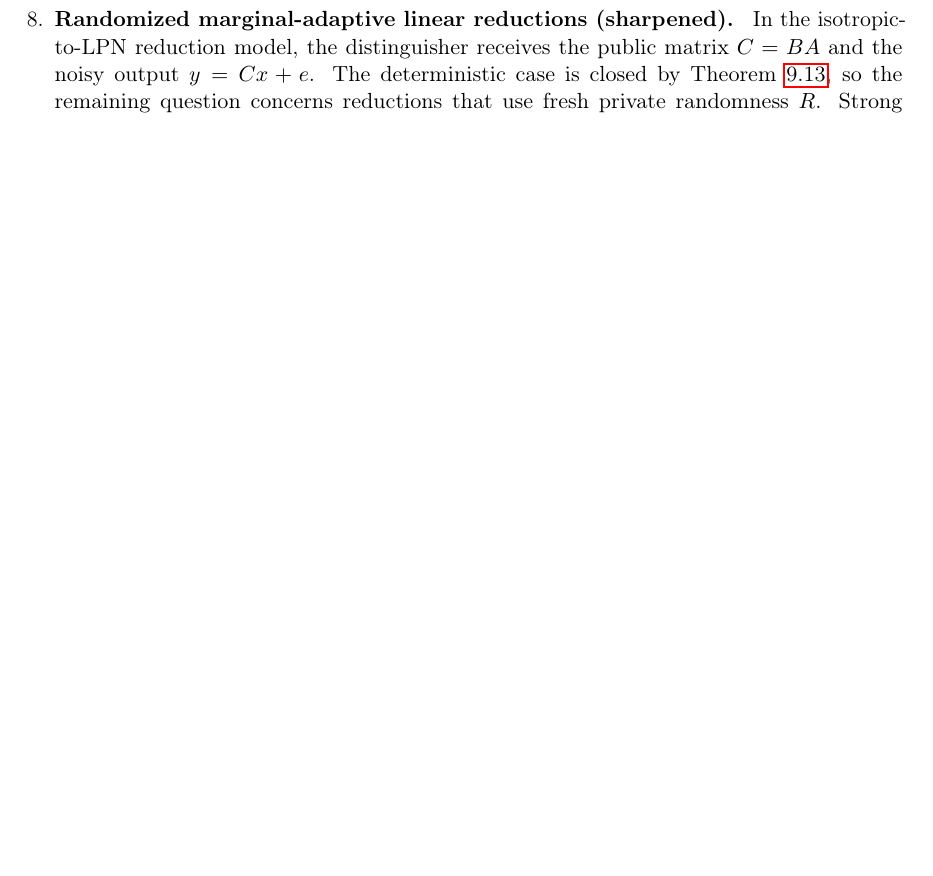
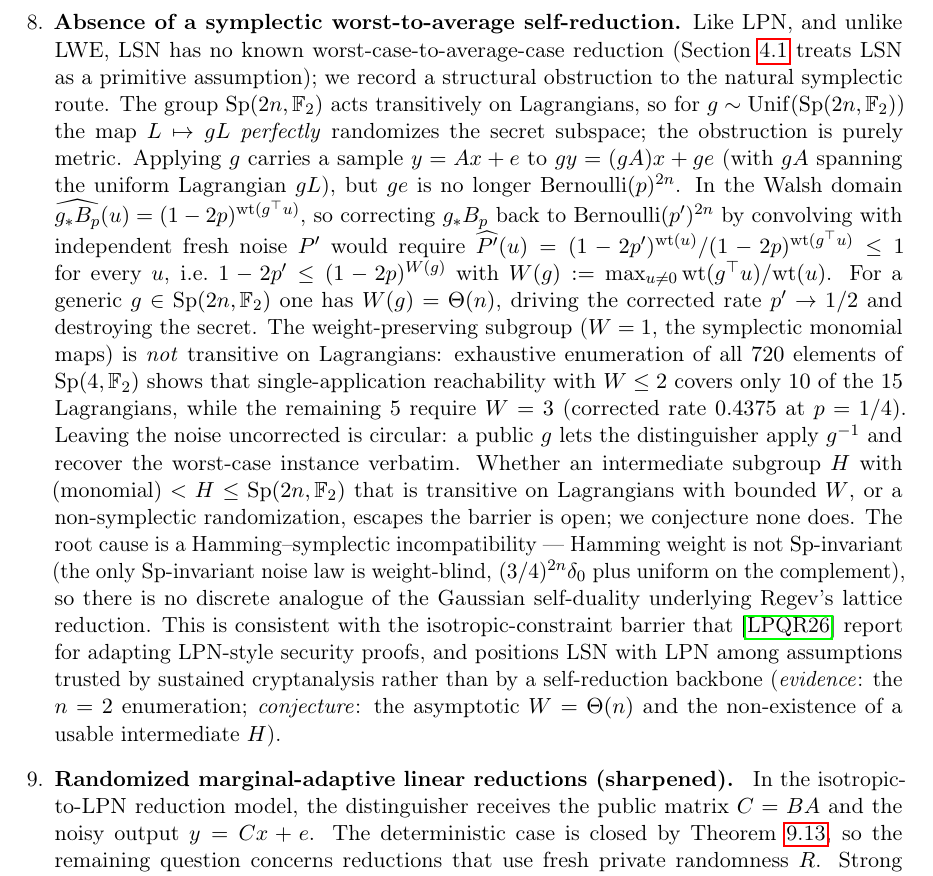
Before and after one commit to Gattochoo/lsn-pq, a LaTeX paper (paper/lsn-core.tex): part of page 31 of 38, cut at the place of the change, the shorter picture padded with empty space. Compiled offline with pdfLaTeX.

Commit message:
paper(claude): add the symplectic worst-to-average self-reduction obstruction as an Open Problem item
Lands the session's most solid new structural result (the one that survived scrutiny, unlike the
retracted Theta(n) and the weak floor). New \item in Open Problems: LSN, like LPN and unlike LWE,
has no worst-case->average-case self-reduction, with a structural reason for the natural symplectic
route. Sp(2n,F_2) acts transitively on Lagrangians (perfect secret randomization) but distorts the
Bernoulli noise: in the Walsh domain, correcting g_*B_p back to Bernoulli(p') forces
1-2p' <= (1-2p)^{W(g)}, W(g)=max wt(g^T u)/wt(u)=Theta(n) generically, so p'->1/2 (signal destroyed).
Weight-preserving (W=1) is not transitive; exhaustive Sp(4,F_2): W<=2 single-application reaches only
10/15 Lagrangians, 5 need W=3 (corrected p'=0.4375). Leaving noise uncorrected is circular (g public
=> g^{-1} undoes it). Root cause: Hamming-symplectic incompatibility (only Sp-invariant noise is
weight-blind; no discrete Gaussian-self-duality analogue). Positions LSN as LPN-like (cryptanalysis-
trusted, no self-reduction backbone), consistent with LPQR26's isotropic-constraint barrier.

Honest labels in-text: EVIDENCE = the n=2 enumeration (exp 850-852); CONJECTURE = asymptotic
W=Theta(n) and non-existence of a usable intermediate subgroup H. Built with tectonic: EXIT=0,
341KB, 0 undefined citations.

No closure; no break; no security claim. OPEN = LSN.

Co-Authored-By: Claude Fable 5 <noreply@anthropic.com>

```diff
--- a/paper/lsn-core.tex
+++ b/paper/lsn-core.tex
@@ -1229,6 +1229,8 @@ so every label-preserving split has $\mathrm{SD} \ge 1 - (p^2 + (1-p)^2)/4^n$, w
 
 \item \textbf{Membership-LSN $\leftrightarrow$ stabilizer-decoding LSN bridge.} Relate our membership formulation (\Cref{def:lsn}; secret Lagrangian, no public matrix) to the LSN of \cite{KLP+25,LPQR26} (public stabilizer matrix $[A \mid B]$ with a Lagrangian $A$-block, noisy-codeword samples, secret logical string). A reduction in either direction would let the external hardness results (constant-rate LPN $\le$ their LSN; Theorem~6.6 of \cite{KLP+25} attaches this hardness already to the \emph{single-sample} Search variant) and our SQ lower bounds support a \emph{single} object; absent a bridge, the two hardness cases remain parallel rather than cumulative. A reduction THEIR $\le$ OUR must embed the $k$-bit logical secret into our $\Theta(n^2)$-bit Lagrangian secret without the junk register that \cite{KLP+25} (Lemma~6.5) exploits to bypass the analogous dimension mismatch: from the single-sample hardness carrier it meets an information-budget obstruction shared with \Cref{open:marginal-adaptive} (one noisy codeword carries $O(n)$ secret-correlated bits, while membership recovery needs $\Omega(n^2)$ labels); the multi-sample variant instead meets a frame-alignment obstruction (the secret arrives in a fresh public frame per sample, whereas ours is one fixed Lagrangian). The reverse direction is blocked by code visibility (a public $[A \mid B]$ would encode our secret $L$). None of these is an impossibility result; each blocks only the natural maps.
 
+\item \textbf{Absence of a symplectic worst-to-average self-reduction.} Like LPN, and unlike LWE, LSN has no known worst-case-to-average-case reduction (\Cref{subsec:two-forms} treats LSN as a primitive assumption); we record a structural obstruction to the natural symplectic route. The group $\mathrm{Sp}(2n,\F_2)$ acts transitively on Lagrangians, so for $g\sim\mathrm{Unif}(\mathrm{Sp}(2n,\F_2))$ the map $L\mapsto gL$ \emph{perfectly} randomizes the secret subspace; the obstruction is purely metric. Applying $g$ carries a sample $y=Ax+e$ to $gy=(gA)x+ge$ (with $gA$ spanning the uniform Lagrangian $gL$), but $ge$ is no longer $\mathrm{Bernoulli}(p)^{2n}$. In the Walsh domain $\widehat{g_*B_p}(u)=(1-2p)^{\mathrm{wt}(g^{\top}u)}$, so correcting $g_*B_p$ back to $\mathrm{Bernoulli}(p')^{2n}$ by convolving with independent fresh noise $P'$ would require $\widehat{P'}(u)=(1-2p')^{\mathrm{wt}(u)}/(1-2p)^{\mathrm{wt}(g^{\top}u)}\le 1$ for every $u$, i.e.\ $1-2p'\le(1-2p)^{W(g)}$ with $W(g):=\max_{u\neq 0}\mathrm{wt}(g^{\top}u)/\mathrm{wt}(u)$. For a generic $g\in\mathrm{Sp}(2n,\F_2)$ one has $W(g)=\Theta(n)$, driving the corrected rate $p'\to 1/2$ and destroying the secret. The weight-preserving subgroup ($W=1$, the symplectic monomial maps) is \emph{not} transitive on Lagrangians: exhaustive enumeration of all $720$ elements of $\mathrm{Sp}(4,\F_2)$ shows that single-application reachability with $W\le 2$ covers only $10$ of the $15$ Lagrangians, while the remaining $5$ require $W=3$ (corrected rate $0.4375$ at $p=1/4$). Leaving the noise uncorrected is circular: a public $g$ lets the distinguisher apply $g^{-1}$ and recover the worst-case instance verbatim. Whether an intermediate subgroup $H$ with $\mathrm{(monomial)}<H\le\mathrm{Sp}(2n,\F_2)$ that is transitive on Lagrangians with bounded $W$, or a non-symplectic randomization, escapes the barrier is open; we conjecture none does. The root cause is a Hamming--symplectic incompatibility --- Hamming weight is not $\mathrm{Sp}$-invariant (the only $\mathrm{Sp}$-invariant noise law is weight-blind, $(3/4)^{2n}\delta_0$ plus uniform on the complement), so there is no discrete analogue of the Gaussian self-duality underlying Regev's lattice reduction. This is consistent with the isotropic-constraint barrier that \cite{LPQR26} report for adapting LPN-style security proofs, and positions LSN with LPN among assumptions trusted by sustained cryptanalysis rather than by a self-reduction backbone (\emph{evidence}: the $n=2$ enumeration; \emph{conjecture}: the asymptotic $W=\Theta(n)$ and the non-existence of a usable intermediate~$H$).
+
 \item \textbf{Randomized marginal-adaptive linear reductions (sharpened).} \label{open:marginal-adaptive} In the isotropic-to-LPN reduction model, the distinguisher receives the public matrix $C=BA$ and the noisy output $y=Cx+e$. The deterministic case is closed by \Cref{thm:deterministic-marginal-adaptive}, so the remaining question concerns reductions that use fresh private randomness $R$. Strong empirical evidence (the recovery experiments reported with the code repository) shows that single-sample recovery of $x$ vanishes as $n\to\infty$.  Exact computation of $I(x;y\mid C)$ for the marginal-uniform output --- in closed form over the ordered-basis isotropic ensemble --- at $n=2,3,4$ further shows $I(x;y\mid C)/n$ \emph{decreasing} at every comparable sample ratio $m/n$ (e.g.\ $0.102, 0.077, 0.054$ at $m/n=2$ for $n=2,3,4$), consistent with the $o(n)$ rate at the sizes we can check though not a proof of it.  A rigorous information-theoretic proof --- showing that the conditional mutual information $I(x;y|C)$ is $o(n)$ for typical random $C$ --- remains open.  Previous Fisher-information and total-variation approaches targeted the wrong quantity: they bounded $I(x;y)$, but since the secret $x$ is independent of the public $C$ one has $I(x;y) \le I(x;y\mid C)$, so a bound on $I(x;y)$ does not bound the operative quantity $I(x;y\mid C)$.
 
 The status map for the linear-reduction landscape is: fixed-$B$ \textbf{ruled out}, public-$B$ \textbf{ruled out}, conditionally-uniform adaptive \textbf{ruled out}, marginal-adaptive \textbf{open}.  \Cref{lem:m1} shows that any marginal-adaptive $B=g(A)$ with uniform $BA$ must have $m-o(m)$ rows of weight $>0.19n$ (hence effective noise bias $\le 2^{-0.19n}$), but \Cref{lem:m2} is not yet established because the output noise $e'=Be$ is $m$ linear images of a fixed $2n$-bit symplectic-LPN noise vector and therefore lives in a subspace of dimension at most $2n$.  The decisive question: \emph{Does the $\le 2n$-dimensional noise structure of $Be$ survive a high-entropy secret $B$, or can adaptive $B$ fake $m$ independent $\operatorname{Bernoulli}(p')$ from $2n$ noise bits undetectably in $C$?}  A proof either way would close the marginal-adaptive corner. Two concrete strategies are provably non-reducing. The \emph{uniform-$B$-per-$A$} instance (each $B$ drawn uniformly given $A$) has output statistical distance $\to 1$ from matched-rate LPN at fixed $n$: writing the output mixture $q\,P_{\mathrm{graph}} + (1-q)\,P_{\mathrm{full}}$, a Hellinger tensorization gives $\mathrm{SD} \ge 1 - C(n)\,\rho(n)^m$ with $\rho(n) = 1 - 2^{-n}(1 - \sqrt{(1-p_{\mathrm{eff}})/2} - \sqrt{p_{\mathrm{eff}}/2}) < 1$, and the optimal scalar distinguisher is the minimum syndrome weight $\min_w \mathrm{wt}(y + Cw)$ (which captures over $99\%$ of the exact distance numerically, while the membership test saturates at $q$). A row-\emph{correlated} marginal-uniform family (rows equal with probability $\lambda$) moves the distance the wrong way --- correlation collapses the support dimension of $Be$, making the output \emph{more} distinguishable, not less. Both observations point to the same residual: any reducing $B$ would have to keep $Be$'s joint law product-like while staying marginal-uniform, which neither strategy achieves. Moreover, the $W=0$ spike is a \emph{$B$-agnostic} provable distinguisher: for \emph{every} marginal-uniform $B$, whenever $e \in \operatorname{Col}(A)$ --- i.e.\ $e = Aw$, an event of probability $q_{\mathrm{graph}}(n)$ that depends only on the noise prior, not on $B$ or its private randomness --- one has $Be = BAw = Cw$, so $y = C(x+w)$ is a codeword and $\min_w \mathrm{wt}(y+Cw) = 0$; since real LPN has $\Pr[W=0] \le 2^n(1-p')^m$, the output leaks at rate $\ge q_{\mathrm{graph}}(n) - \mathrm{negl}$ regardless of $B$. This is a constant gap at each fixed $n$ but vanishes asymptotically ($q_{\mathrm{graph}}(n) \to 0$), so it rules out reductions at any fixed dimension without by itself giving an asymptotic bound. A sharper, \emph{non-vanishing} distinguisher exists in the \emph{shared-sample} model. If a reduction must answer $k\ge 2$ samples with a common public matrix $C$ (equivalently a fixed $B$), stack the outputs $Y = [\,y^{(1)} \mid \dots \mid y^{(k)}\,]$ and apply a parity-check $H$ of $C$ ($HC=0$): then $HY = H(CX + BE) = HBE$. Since $C=BA$ gives $\operatorname{Col}(C)=\operatorname{Col}(BA)\subseteq\operatorname{Col}(B)$ and $\ker H=\operatorname{Col}(C)$, the noise image obeys the sharp identity $\operatorname{rank}(HB)=\operatorname{rank}(B)-\operatorname{rank}(BA)$, so
```
Also changed, not shown: paper/lsn-core.pdf.
